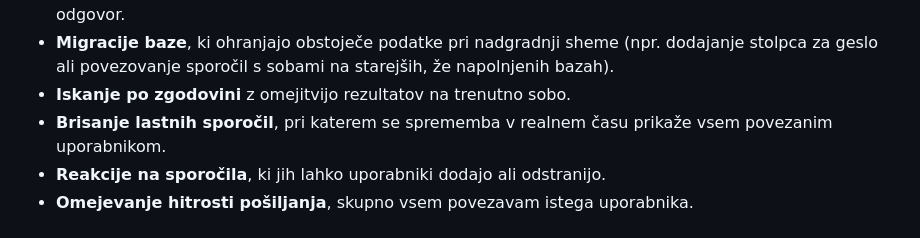
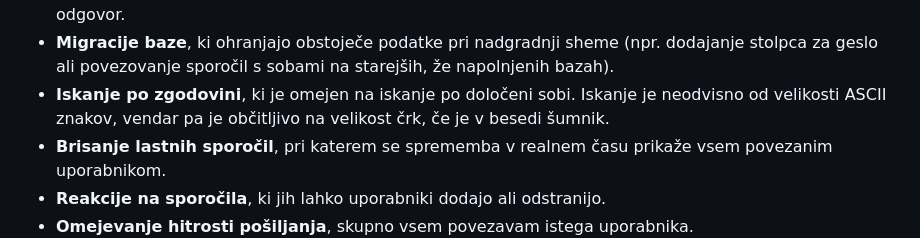
Before and after one commit to alina-jelenic/chat_room_prog2, a Markdown page: README.md, the part around the change. Rendered like a GitHub page.

Commit message:
posodobljen README

```diff
--- a/README.md
+++ b/README.md
@@ -197,7 +197,9 @@ ne zahteva registracije računa ne lastne domene.
 - **Migracije baze**, ki ohranjajo obstoječe podatke pri nadgradnji sheme
   (npr. dodajanje stolpca za geslo ali povezovanje sporočil s sobami na
   starejših, že napolnjenih bazah).
-- **Iskanje po zgodovini** z omejitvijo rezultatov na trenutno sobo.
+- **Iskanje po zgodovini**, ki je omejen na iskanje po določeni sobi. Iskanje je
+  neodvisno od velikosti ASCII znakov, vendar pa je občitljivo na velikost črk, če
+  je v besedi šumnik.
 - **Brisanje lastnih sporočil**, pri katerem se sprememba v realnem času
   prikaže vsem povezanim uporabnikom.
 - **Reakcije na sporočila**, ki jih lahko uporabniki dodajo ali odstranijo.
```
